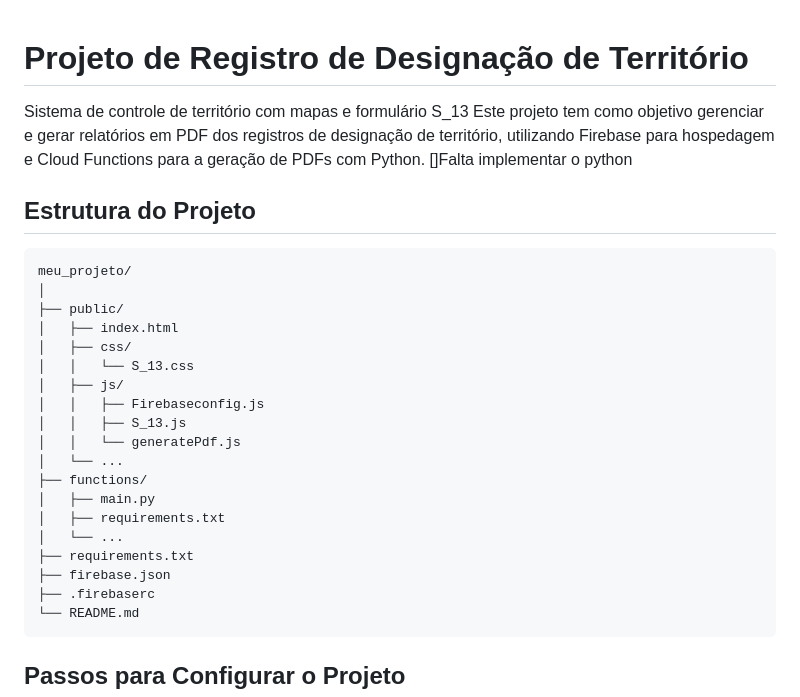
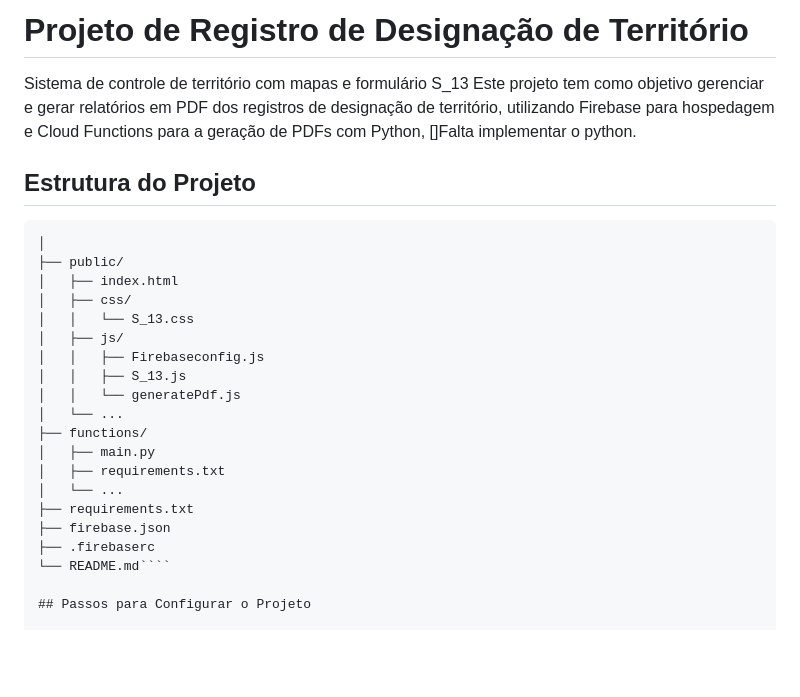
Before and after one commit to William-Reis-Silva/TERRITORIO-S_13_mut, a Markdown page: README.md, the part around the change. Rendered like a GitHub page; blank space fills up the shorter version.

Commit message:
Update README.md
correção de escrita

`````diff
--- a/README.md
+++ b/README.md
@@ -1,14 +1,12 @@
+# Projeto de Registro de Designação de Território
 
-
-# Projeto de Registro de Designação de Território
 Sistema de controle de território com mapas e formulário S_13
-Este projeto tem como objetivo gerenciar e gerar relatórios em PDF dos registros de designação de território, utilizando Firebase para hospedagem e Cloud Functions para a geração de PDFs com Python.
-[]Falta implementar o python
+Este projeto tem como objetivo gerenciar e gerar relatórios em PDF dos registros de designação de território, utilizando Firebase para hospedagem e Cloud Functions para a geração de PDFs com Python,
+[]Falta implementar o python.
 
 ## Estrutura do Projeto
 
-```
-meu_projeto/
+````meu_projeto/
 │
 ├── public/
 │   ├── index.html
@@ -26,8 +24,7 @@ meu_projeto/
 ├── requirements.txt
 ├── firebase.json
 ├── .firebaserc
-└── README.md
-```
+└── README.md````
 
 ## Passos para Configurar o Projeto
 
`````
